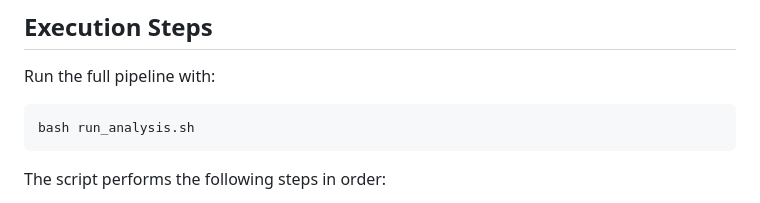
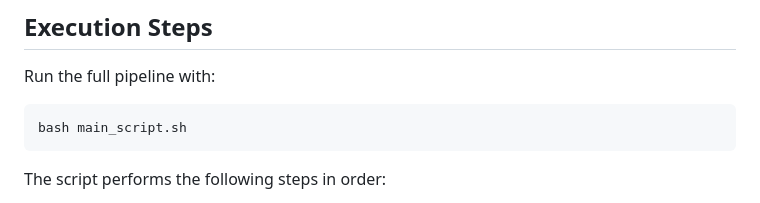
Before and after one commit to SamLiyan/BIOL-7800, a Markdown page: README.md, the part around the change. Rendered like a GitHub page.

````diff
--- a/README.md
+++ b/README.md
@@ -60,7 +60,7 @@ conda activate assembly-annotation
 ## Execution Steps
 Run the full pipeline with:
 ```
-bash run_analysis.sh
+bash main_script.sh
 ```
 
 The script performs the following steps in order:
````
